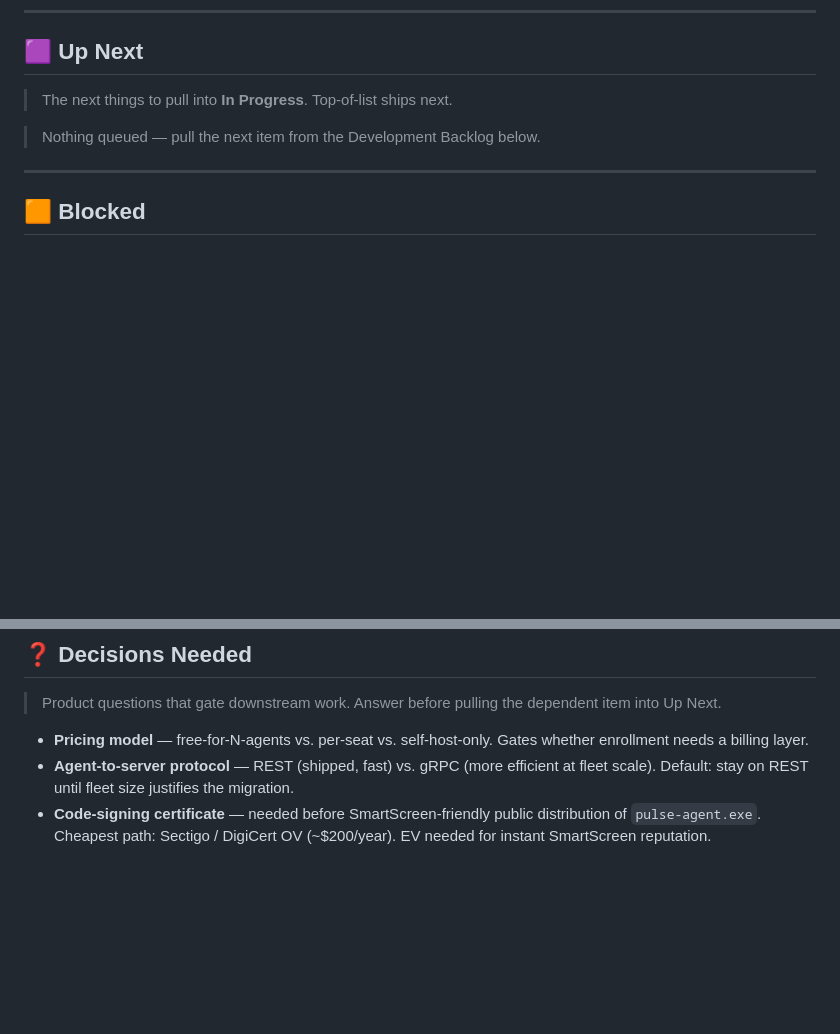
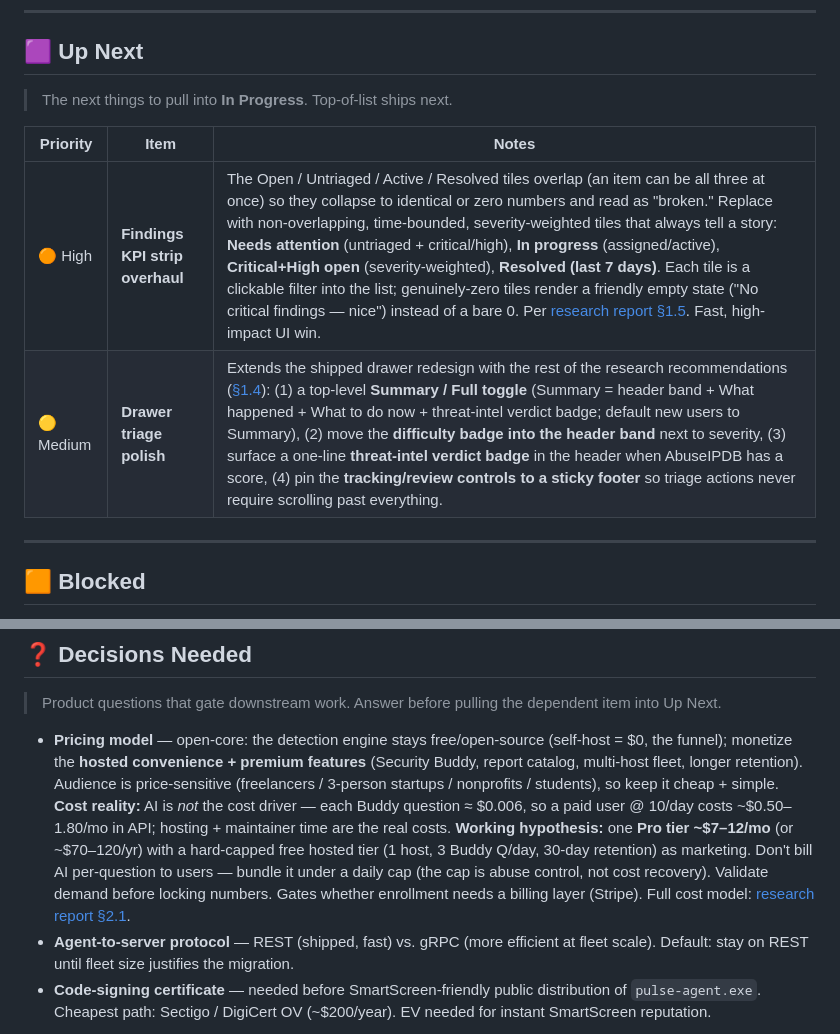
Before and after one commit to barrytd/Pulse, a Markdown page: ROADMAP.md, 2 parts joined by grey strips. GitHub-like rendering; blank space fills up the shorter version.

Commit message:
docs(roadmap): add KPI strip overhaul + drawer polish to Up Next; expand AI Buddy + pricing from research

```diff
--- a/ROADMAP.md
+++ b/ROADMAP.md
@@ -18,7 +18,10 @@ Flat status board organized by category, sorted by priority within each section.
 
 > The next things to pull into **In Progress**. Top-of-list ships next.
 
-> Nothing queued — pull the next item from the Development Backlog below.
+| Priority | Item | Notes |
+|---|---|---|
+| 🟠 High | **Findings KPI strip overhaul** | The Open / Untriaged / Active / Resolved tiles overlap (an item can be all three at once) so they collapse to identical or zero numbers and read as "broken." Replace with non-overlapping, time-bounded, severity-weighted tiles that always tell a story: **Needs attention** (untriaged + critical/high), **In progress** (assigned/active), **Critical+High open** (severity-weighted), **Resolved (last 7 days)**. Each tile is a clickable filter into the list; genuinely-zero tiles render a friendly empty state ("No critical findings — nice") instead of a bare 0. Per [research report §1.5](.claude/research/2026-06-07-triage-drawer-ux-and-security-buddy.md). Fast, high-impact UI win. |
+| 🟡 Medium | **Drawer triage polish** | Extends the shipped drawer redesign with the rest of the research recommendations ([§1.4](.claude/research/2026-06-07-triage-drawer-ux-and-security-buddy.md)): (1) a top-level **Summary / Full toggle** (Summary = header band + What happened + What to do now + threat-intel verdict badge; default new users to Summary), (2) move the **difficulty badge into the header band** next to severity, (3) surface a one-line **threat-intel verdict badge** in the header when AbuseIPDB has a score, (4) pin the **tracking/review controls to a sticky footer** so triage actions never require scrolling past everything. |
 
 ---
 
@@ -86,7 +89,7 @@ Flat status board organized by category, sorted by priority within each section.
 
 > Product questions that gate downstream work. Answer before pulling the dependent item into Up Next.
 
-- **Pricing model** — free-for-N-agents vs. per-seat vs. self-host-only. Gates whether enrollment needs a billing layer.
+- **Pricing model** — open-core: the detection engine stays free/open-source (self-host = $0, the funnel); monetize the **hosted convenience + premium features** (Security Buddy, report catalog, multi-host fleet, longer retention). Audience is price-sensitive (freelancers / 3-person startups / nonprofits / students), so keep it cheap + simple. **Cost reality:** AI is *not* the cost driver — each Buddy question ≈ $0.006, so a paid user @ 10/day costs ~$0.50–1.80/mo in API; hosting + maintainer time are the real costs. **Working hypothesis:** one **Pro tier ~$7–12/mo** (or ~$70–120/yr) with a hard-capped free hosted tier (1 host, 3 Buddy Q/day, 30-day retention) as marketing. Don't bill AI per-question to users — bundle it under a daily cap (the cap is abuse control, not cost recovery). Validate demand before locking numbers. Gates whether enrollment needs a billing layer (Stripe). Full cost model: [research report §2.1](.claude/research/2026-06-07-triage-drawer-ux-and-security-buddy.md).
 - **Agent-to-server protocol** — REST (shipped, fast) vs. gRPC (more efficient at fleet scale). Default: stay on REST until fleet size justifies the migration.
 - **Code-signing certificate** — needed before SmartScreen-friendly public distribution of `pulse-agent.exe`. Cheapest path: Sectigo / DigiCert OV (~$200/year). EV needed for instant SmartScreen reputation.
 
```
Also changed, not shown: other parts of ROADMAP.md (+1 -1 lines).
